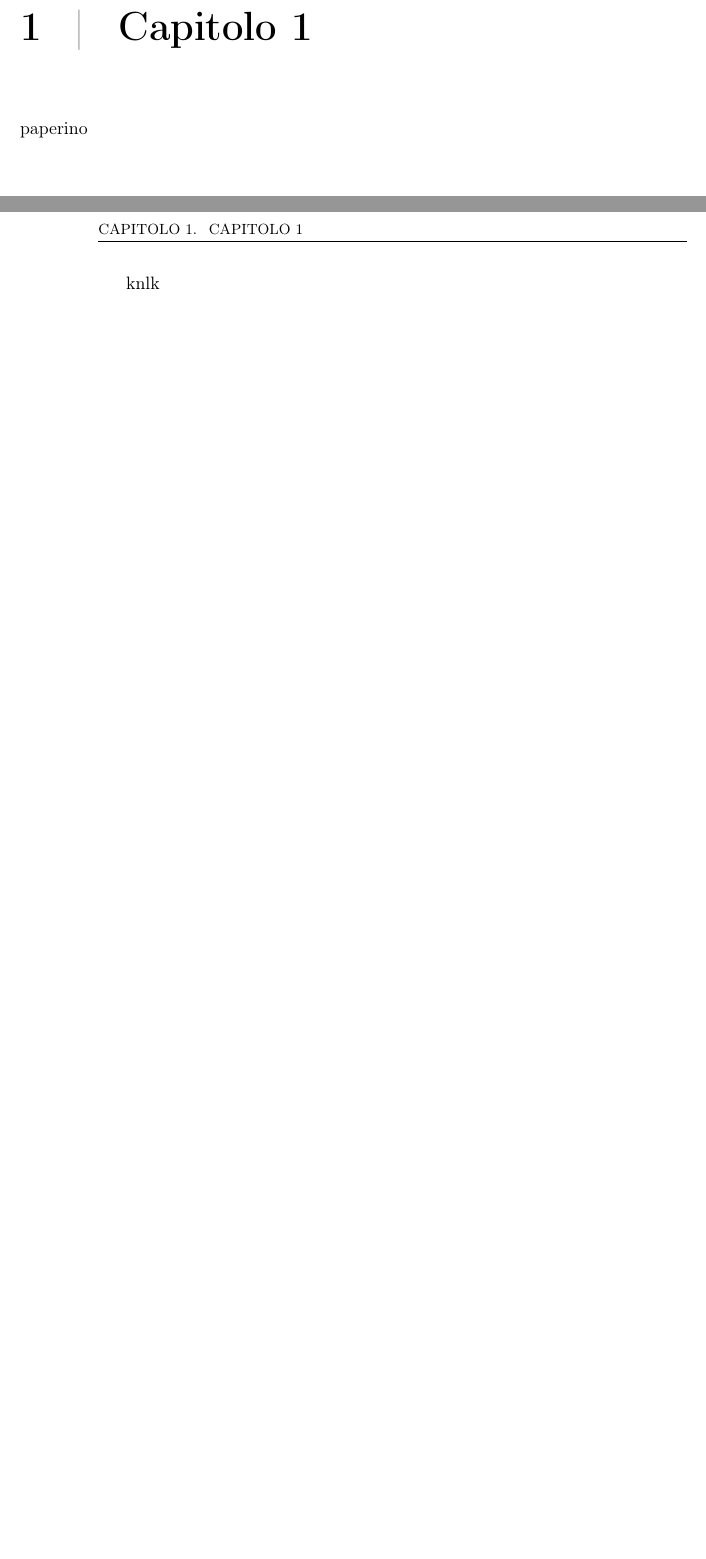
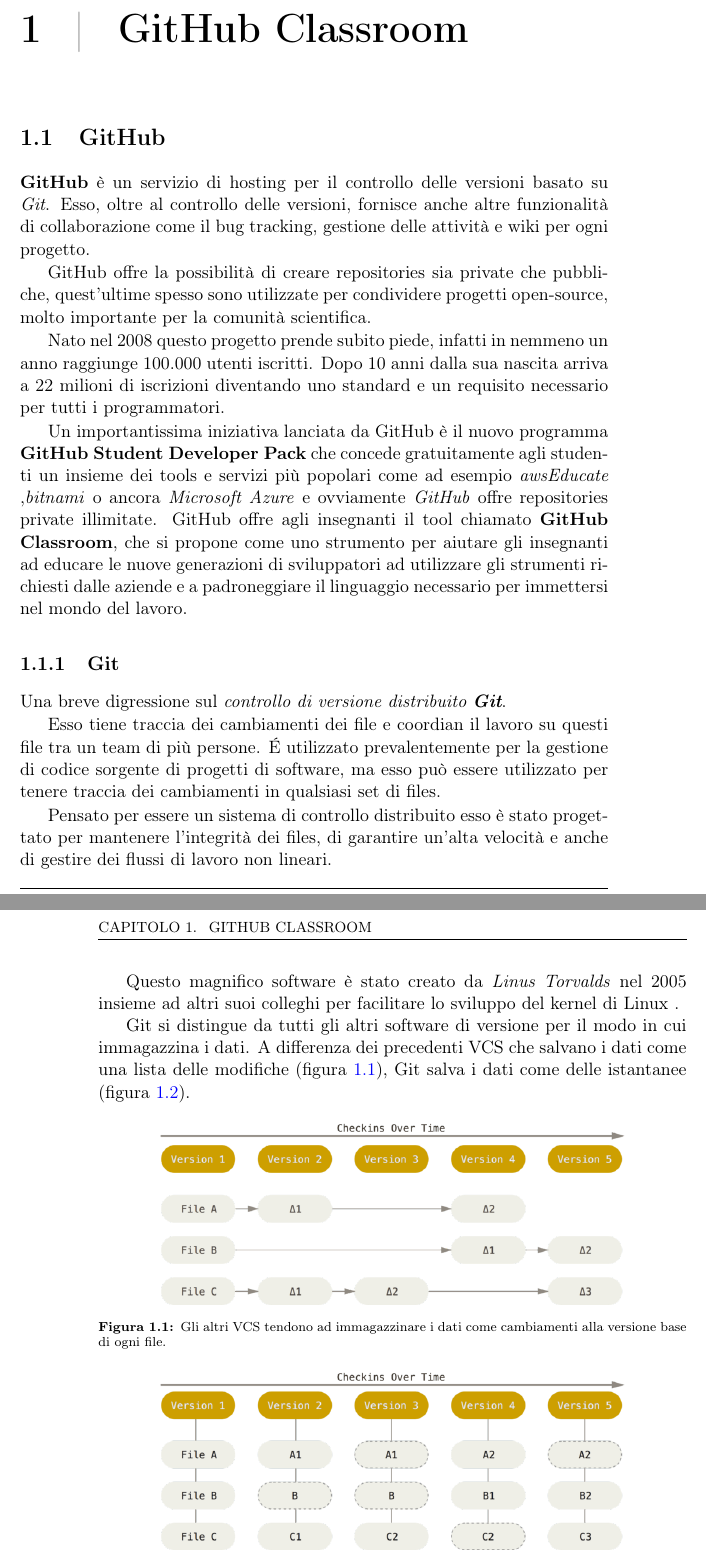
Before and after one commit to MatteoAzzarelli/Bachelor-s-Thesis, a LaTeX book (Tesi/tesi.tex, which reads Tesi/chapters/chapter01.tex): two parts of pages 13 and 14 of 15 before the commit and two parts of pages 15 and 16 of 21 after it, joined at a grey line, cut at the place of the change, the shorter picture padded with empty space. Compiled offline with pdfLaTeX.

Commit message:
Capitolo 1

```diff
--- a/Tesi/chapters/chapter01.tex
+++ b/Tesi/chapters/chapter01.tex
@@ -1,10 +1,40 @@
 % !TEX root = ../tesi.tex
-% !TEX encoding = UTF-8 Unicode
+% !TEX encoding = UTF-8
 % !TEX program = pdflatex
-% !TEX spellcheck = it-IT
-\chapter{Capitolo 1}
-paperino
-\newpage
-knlk
-\newpage
-knl
+
+\chapter{GitHub Classroom}
+	\section{GitHub}
+		\textbf{GitHub} è un servizio di hosting per il controllo delle versioni basato su \textit{Git}.
+		Esso, oltre al controllo delle versioni, fornisce anche altre funzionalità di collaborazione come il bug tracking, gestione delle attività e wiki per ogni progetto.
+
+		GitHub offre la possibilità di creare repositories sia private che pubbliche, quest'ultime spesso sono utilizzate per condividere progetti open-source, molto importante per la comunità scientifica.
+
+		Nato nel 2008 questo progetto prende subito piede, infatti in nemmeno un anno raggiunge 100.000 utenti iscritti. Dopo 10 anni dalla sua nascita arriva a 22 milioni di iscrizioni diventando uno standard  e un requisito necessario per tutti i programmatori.
+
+		Un importantissima iniziativa lanciata da GitHub è il nuovo programma \textbf{GitHub Student Developer Pack} che concede gratuitamente agli studenti un insieme dei tools e servizi più popolari come ad esempio \textit{awsEducate} ,\textit{bitnami} o ancora \textit{Microsoft Azure} e ovviamente \textit{GitHub} offre repositories private illimitate.
+		GitHub offre agli insegnanti il tool chiamato \textbf{GitHub Classroom}, che si propone come uno strumento per aiutare gli insegnanti ad  educare le nuove generazioni di sviluppatori ad utilizzare gli strumenti richiesti dalle aziende e a padroneggiare il linguaggio necessario per immettersi nel mondo del lavoro.
+
+		\subsection{Git}
+			Una breve digressione sul \textit{controllo di versione distribuito \textbf{Git}}.
+
+			Esso tiene traccia dei cambiamenti dei file e coordian il lavoro su questi file tra un team di più persone.
+			\'E utilizzato prevalentemente per la gestione di codice sorgente di progetti di software, ma esso può essere utilizzato per tenere traccia dei cambiamenti in  qualsiasi set di files.
+
+			Pensato per essere un sistema di controllo distribuito esso è stato progettato per mantenere l'integrità dei files, di garantire un'alta velocità e anche di gestire dei flussi di lavoro non lineari.
+
+			Questo magnifico software è stato creato da \textit{Linus Torvalds} nel 2005 insieme ad altri suoi colleghi per facilitare lo sviluppo del kernel di Linux .
+
+			Git si distingue da tutti gli altri software di versione per il modo in cui immagazzina i dati. A differenza dei precedenti VCS che salvano i dati come una lista delle modifiche (figura~\ref{img:storingDataAsChanges}), Git salva i dati come delle istantanee (figura~\ref{img:storingDataAsSnapshot}).
+
+			\begin{center}
+				\pgfuseimage{storingDataAsChanges}
+				\captionof{figure}[Salvataggio dati come cambiamenti]{Gli altri VCS tendono ad immagazzinare i dati come cambiamenti alla versione base di ogni file.}
+				\label{img:storingDataAsChanges}
+			\end{center}
+
+			\begin{center}
+				\pgfuseimage{storingDataAsSnapshots}
+				\captionof{figure}[GIT salvataggio dati come snapshot]{Git immagazzina i dati come snapshot del progetto nel tempo.}\label{img:storingDataAsSnapshot}
+			\end{center}
+
+		\subsection{GitHub Classroom}
```
Also changed, not shown: Tesi/chapters/Conclusioni.tex (added, +4 -0 lines), Tesi/chapters/Introduzione.tex (added, +7 -0 lines), Tesi/chapters/chapter02.tex (added, +4 -0 lines), Tesi/chapters/chapter03.tex (added, +4 -0 lines), Tesi/tesi.tex (+28 -5 lines), Tesi/images/chapter01/Git/storingDataAsChanges.png (added), Tesi/images/chapter01/Git/storingDataAsSnapshots.png (added), Tesi/tesi.pdf, 14 other files.
